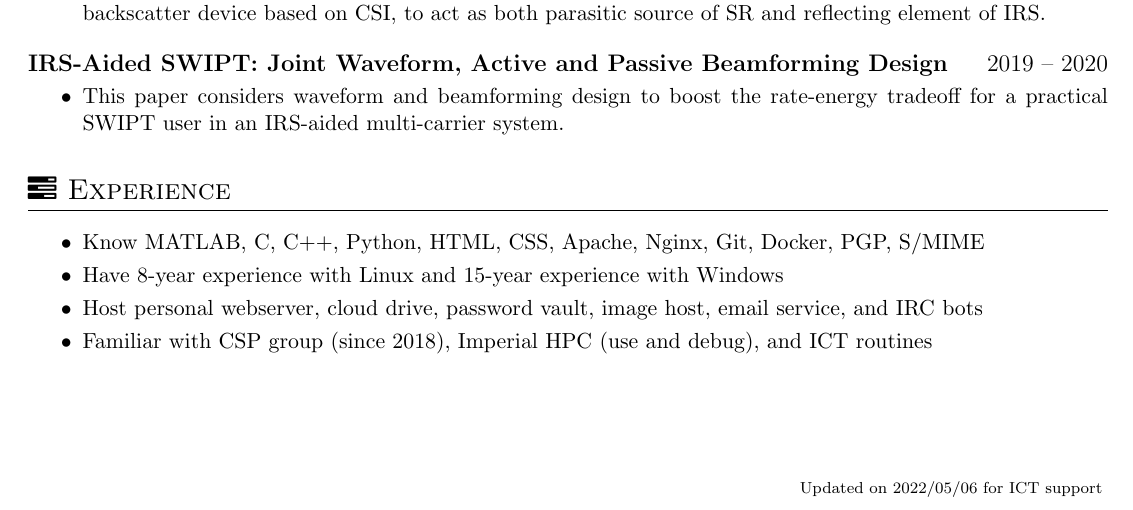
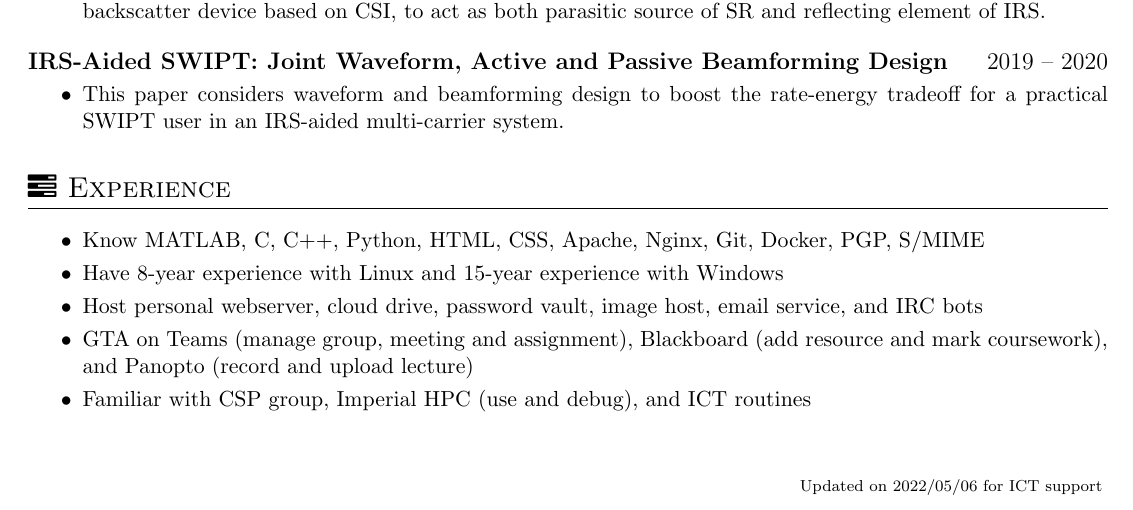
Before and after one commit to snowztail/resume, a LaTeX CV (resume.tex): part of the page, cut so that both start at the same text. Compiled offline with pdfLaTeX.

Commit message:
:triangular_flag_on_post: ICT support for CSP group

```diff
--- a/resume.tex
+++ b/resume.tex
@@ -65,7 +65,8 @@
 		\item Know MATLAB, C, C++, Python, HTML, CSS, Apache, Nginx, Git, Docker, PGP, S/MIME
 		\item Have 8-year experience with Linux and 15-year experience with Windows
 		\item Host personal webserver, cloud drive, password vault, image host, email service, and IRC bots
-		\item Familiar with CSP group (since 2018), Imperial HPC (use and debug), and ICT routines
+		\item GTA on Teams (manage group, meeting and assignment), Blackboard (add resource and mark coursework), and Panopto (record and upload lecture)
+		\item Familiar with CSP group, Imperial HPC (use and debug), and ICT routines
 	\end{itemize}
 \end{section}
 
```
Also changed, not shown: resume.pdf.
